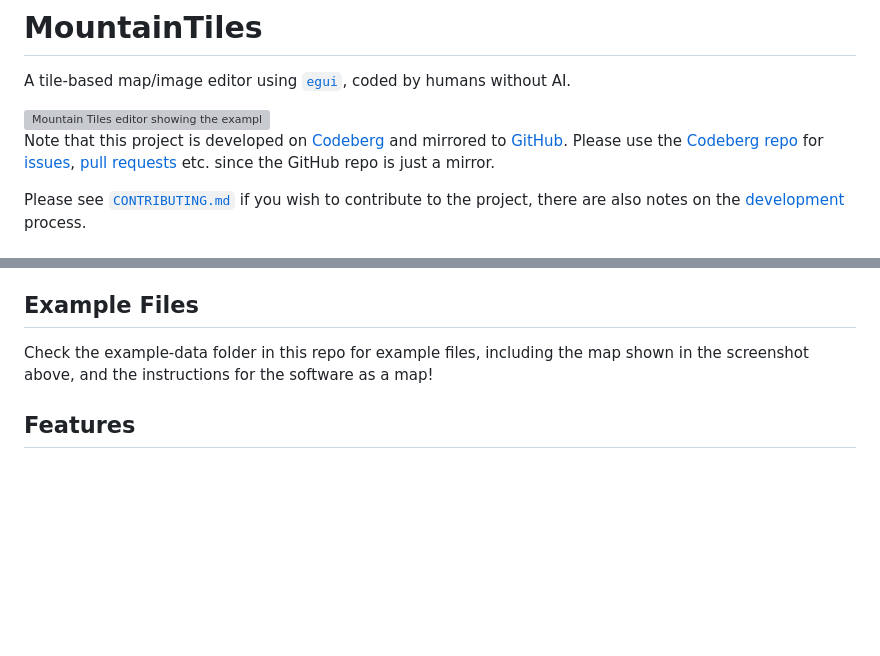
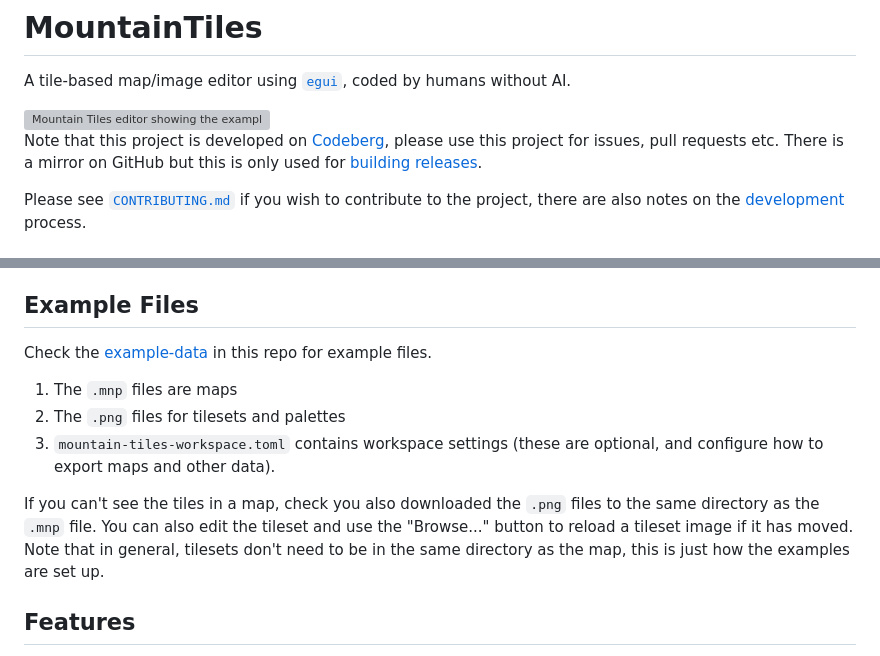
Before and after one commit to mountainlizard/mountain-tiles, a Markdown page: README.md, 2 parts joined by grey strips. Drawn GitHub-style; blank space fills up the shorter version; grey boxes are pictures that could not be loaded.

Commit message:
Split README.md into codeberg and github versions
Version in .github should just display on github, so the main readme can
be specific to codeberg.

```diff
--- a/README.md
+++ b/README.md
@@ -7,6 +7,6 @@ A tile-based map/image editor using [`egui`](https://www.egui.rs), coded by huma
 <!-- markdownlint-enable MD033 -->
 
-Note that this project is developed on [Codeberg](https://codeberg.org/mountainlizard/mountain-tiles) and mirrored to [GitHub](https://github.com/mountainlizard/mountain-tiles). Please use the [Codeberg repo](https://codeberg.org/mountainlizard/mountain-tiles) for [issues](https://codeberg.org/mountainlizard/mountain-tiles/issues), [pull requests](https://codeberg.org/mountainlizard/mountain-tiles/pulls) etc. since the GitHub repo is just a mirror.
+Note that this project is developed on [Codeberg](https://codeberg.org/mountainlizard/mountain-tiles), please use this project for issues, pull requests etc. There is a mirror on GitHub but this is only used for [building releases](https://github.com/mountainlizard/mountain-tiles/releases).
 
 Please see [`CONTRIBUTING.md`](CONTRIBUTING.md) if you wish to contribute to the project, there are also notes on the [development](development.md) process.
 
@@ -38,7 +38,13 @@ Note that in theory other Unixes may work, however this might require disabling
 
 ## Example Files
 
-Check the example-data folder in this repo for example files, including the map shown in the screenshot above, and the instructions for the software as a map!
+Check the [example-data](https://codeberg.org/mountainlizard/mountain-tiles/src/branch/main/example-data) in this repo for example files.
+
+1. The `.mnp` files are maps
+2. The `.png` files for tilesets and palettes
+3. `mountain-tiles-workspace.toml` contains workspace settings (these are optional, and configure how to export maps and other data).
+
+If you can't see the tiles in a map, check you also downloaded the `.png` files to the same directory as the `.mnp` file. You can also edit the tileset and use the "Browse..." button to reload a tileset image if it has moved. Note that in general, tilesets don't need to be in the same directory as the map, this is just how the examples are set up.
 
 ## Features
 
```
Also changed, not shown: other parts of README.md (+1 -1 lines), .github/README.md (added, +8 -0 lines).
